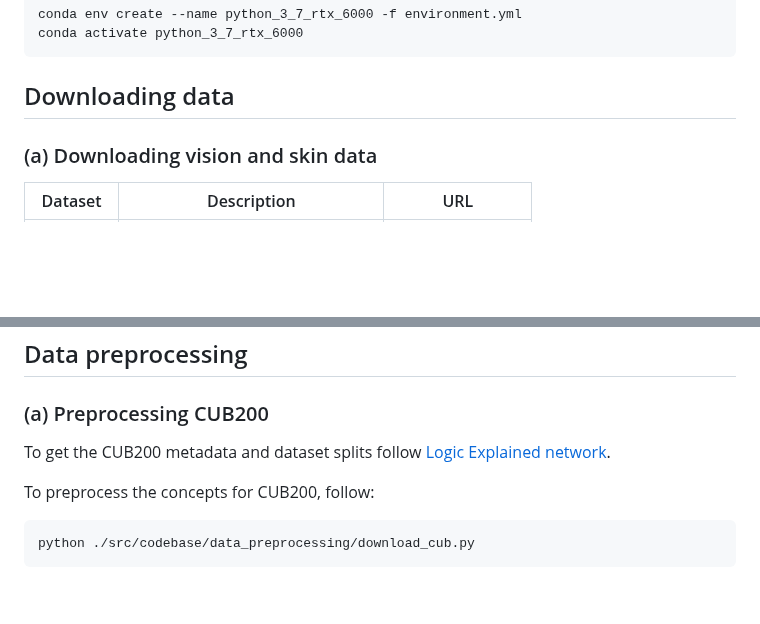
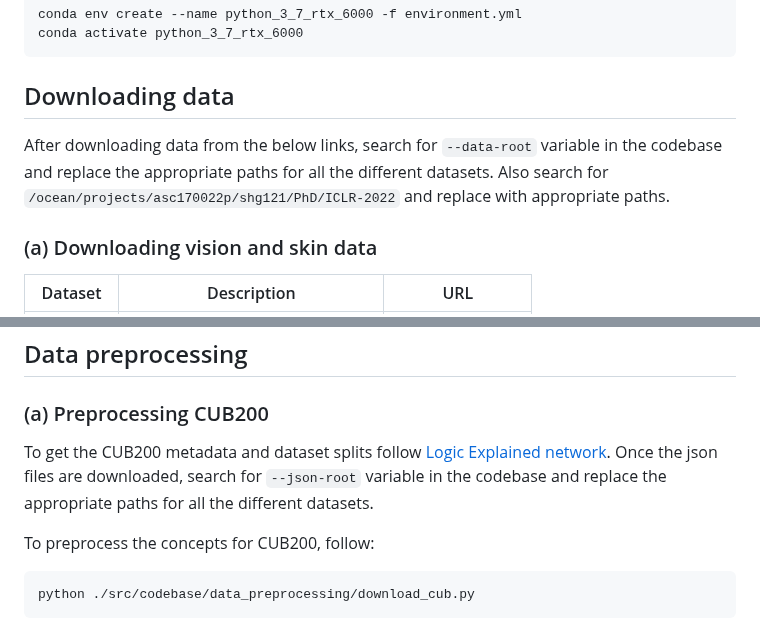
Before and after one commit to batmanlab/ICML-2023-Route-interpret-repeat, a Markdown page: README.md, 2 parts joined by grey strips. Drawn GitHub-style; blank space fills up the shorter version.

````diff
--- a/README.md
+++ b/README.md
@@ -55,6 +55,9 @@ conda activate python_3_7_rtx_6000
 ```
 
 ## Downloading data
+After downloading data from the below links, search for `--data-root` variable in the codebase and replace the
+appropriate paths for all the different datasets. Also search for `/ocean/projects/asc170022p/shg121/PhD/ICLR-2022`
+and replace with appropriate paths.
 
 ### (a) Downloading vision and skin data
 
@@ -81,6 +84,8 @@ For more details please follow the [AGXNet Repository](https://github.com/batman
 
 To get the CUB200 metadata and dataset splits
 follow [Logic Explained network](https://github.com/pietrobarbiero/logic_explained_networks/tree/master/data).
+Once the json files are downloaded, search for `--json-root` variable in the codebase and replace the
+appropriate paths for all the different datasets.
 
 To preprocess the concepts for CUB200, follow:
 
````
